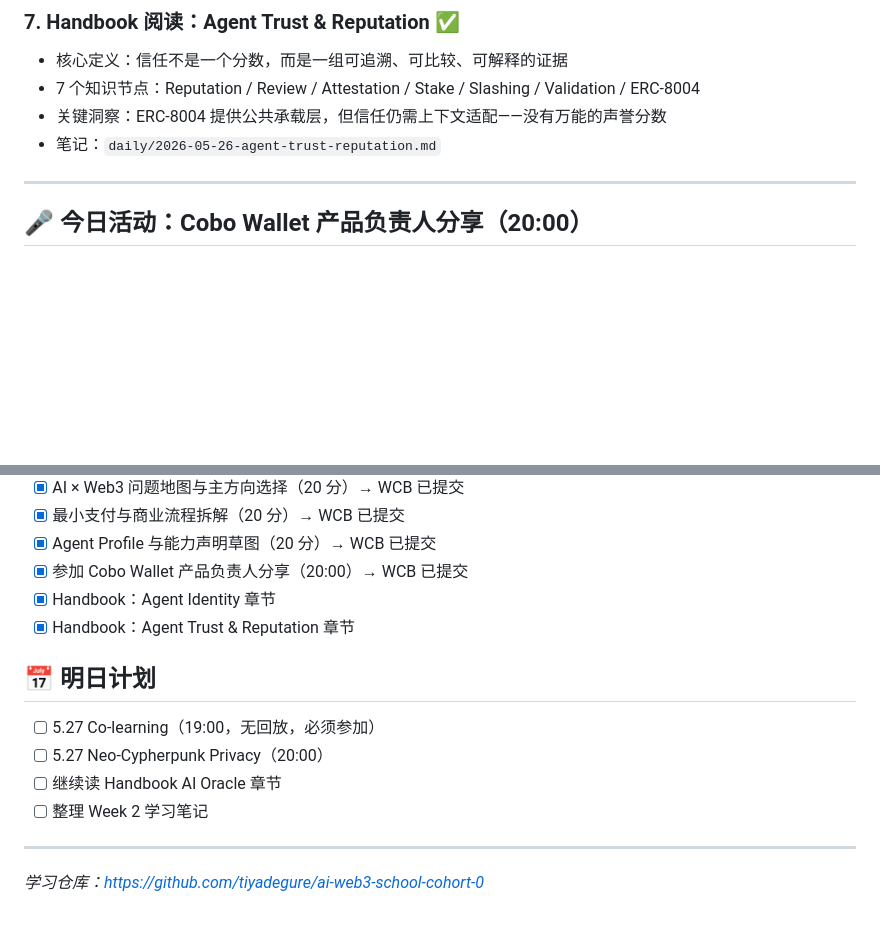
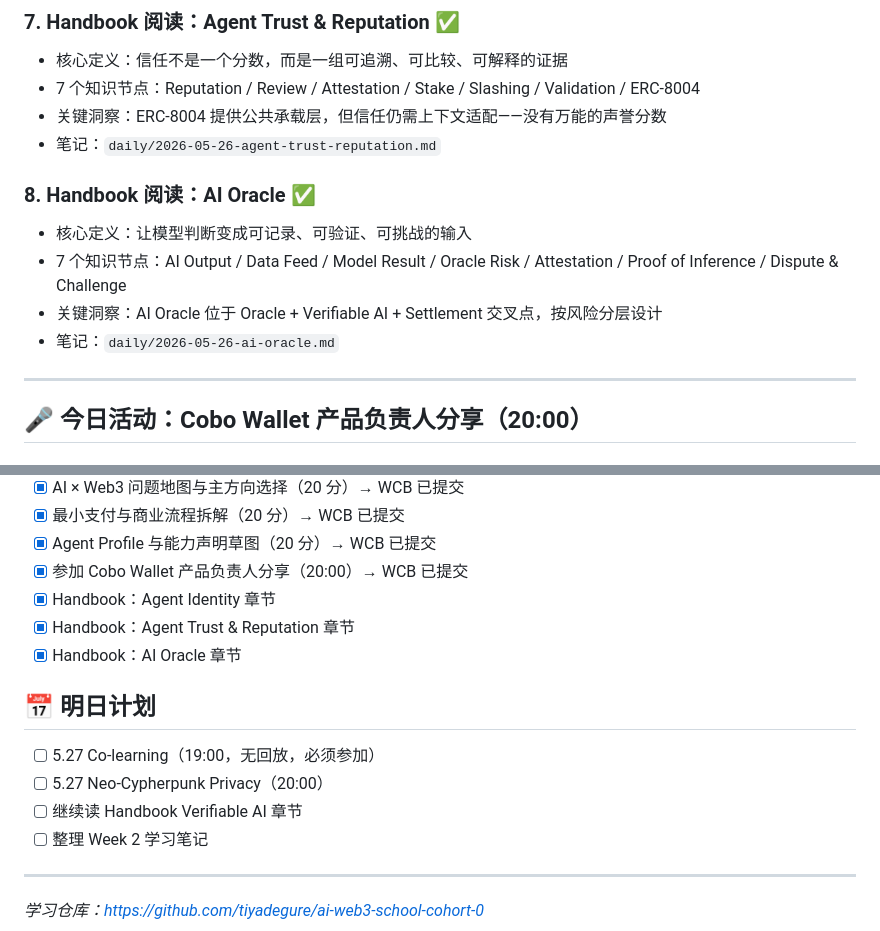
Before and after one commit to tiyadegure/ai-web3-school-cohort-0, a Markdown page: daily/2026-05-26.md, 2 parts joined by grey strips. Rendered like a GitHub page; blank space fills up the shorter version.

Commit message:
feat: AI Oracle 学习笔记

```diff
--- a/daily/2026-05-26.md
+++ b/daily/2026-05-26.md
@@ -48,6 +48,12 @@
 - 7 个知识节点：Reputation / Review / Attestation / Stake / Slashing / Validation / ERC-8004
 - 关键洞察：ERC-8004 提供公共承载层，但信任仍需上下文适配——没有万能的声誉分数
 - 笔记：`daily/2026-05-26-agent-trust-reputation.md`
+
+### 8. Handbook 阅读：AI Oracle ✅
+- 核心定义：让模型判断变成可记录、可验证、可挑战的输入
+- 7 个知识节点：AI Output / Data Feed / Model Result / Oracle Risk / Attestation / Proof of Inference / Dispute & Challenge
+- 关键洞察：AI Oracle 位于 Oracle + Verifiable AI + Settlement 交叉点，按风险分层设计
+- 笔记：`daily/2026-05-26-ai-oracle.md`
 
 ---
 
@@ -146,12 +152,13 @@
 - [x] 参加 Cobo Wallet 产品负责人分享（20:00）→ WCB 已提交
 - [x] Handbook：Agent Identity 章节
 - [x] Handbook：Agent Trust & Reputation 章节
+- [x] Handbook：AI Oracle 章节
 
 ## 📅 明日计划
 
 - [ ] 5.27 Co-learning（19:00，无回放，必须参加）
 - [ ] 5.27 Neo-Cypherpunk Privacy（20:00）
-- [ ] 继续读 Handbook AI Oracle 章节
+- [ ] 继续读 Handbook Verifiable AI 章节
 - [ ] 整理 Week 2 学习笔记
 
 ---
```
Also changed, not shown: daily/2026-05-26-ai-oracle.md (added, +127 -0 lines).
